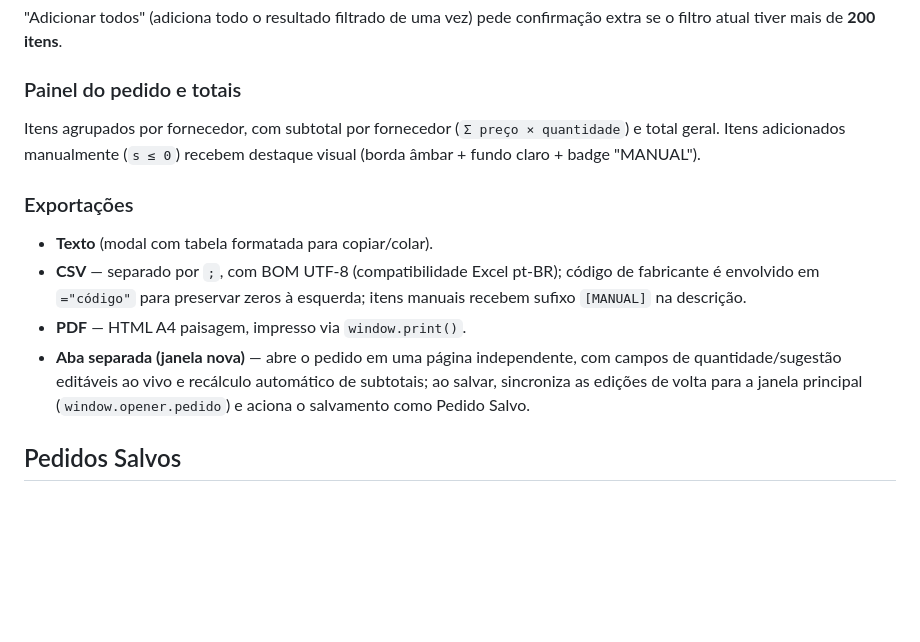
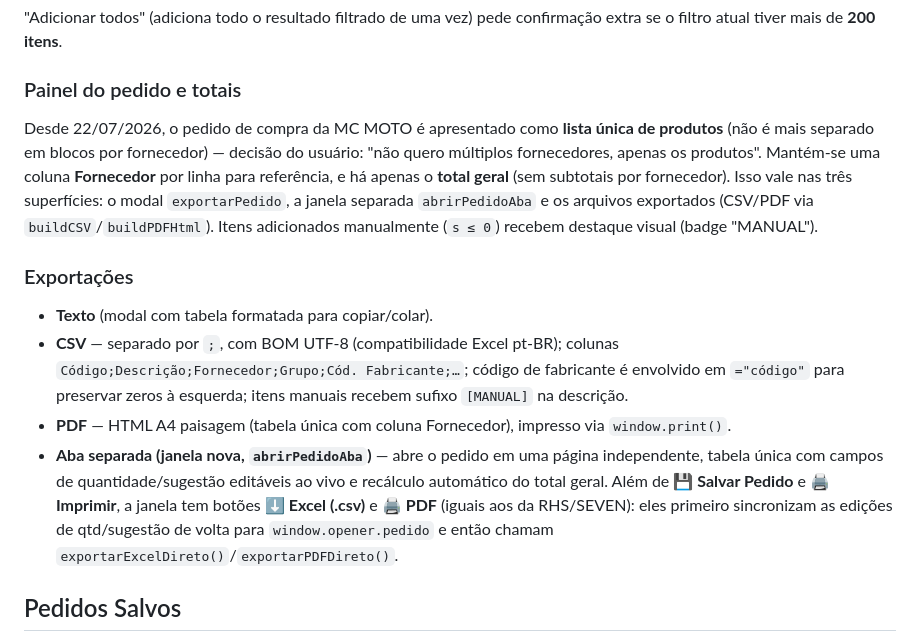
Before and after one commit to vitorsimoes-create/pedido-compras-m, a Markdown page: docs/01-compras.md, the part around the change. Rendered like a GitHub page; blank space fills up the shorter version.

Commit message:
MC MOTO pedido: single product list (no supplier blocks) + Excel/PDF in window
Purchase order no longer splits products across supplier blocks — it is now
a single flat list with a Fornecedor column and only a grand total. Applied
to the exportarPedido modal, the abrirPedidoAba window, and the CSV/PDF file
exports (buildCSV/buildPDFHtml). The order window now also has ⬇ Excel and
🖨 PDF buttons (like RHS/SEVEN) that sync edits to opener then export flat.
Docs updated.

Co-Authored-By: Claude Opus 4.8 <noreply@anthropic.com>

```diff
--- a/docs/01-compras.md
+++ b/docs/01-compras.md
@@ -88,13 +88,13 @@ Ou seja: usa a sugestão de compra se ela for positiva; caso contrário, começa
 "Adicionar todos" (adiciona todo o resultado filtrado de uma vez) pede confirmação extra se o filtro atual tiver mais de **200 itens**.
 
 ### Painel do pedido e totais
-Itens agrupados por fornecedor, com subtotal por fornecedor (`Σ preço × quantidade`) e total geral. Itens adicionados manualmente (`s ≤ 0`) recebem destaque visual (borda âmbar + fundo claro + badge "MANUAL").
+Desde 22/07/2026, o pedido de compra da MC MOTO é apresentado como **lista única de produtos** (não é mais separado em blocos por fornecedor) — decisão do usuário: "não quero múltiplos fornecedores, apenas os produtos". Mantém-se uma coluna **Fornecedor** por linha para referência, e há apenas o **total geral** (sem subtotais por fornecedor). Isso vale nas três superfícies: o modal `exportarPedido`, a janela separada `abrirPedidoAba` e os arquivos exportados (CSV/PDF via `buildCSV`/`buildPDFHtml`). Itens adicionados manualmente (`s ≤ 0`) recebem destaque visual (badge "MANUAL").
 
 ### Exportações
 - **Texto** (modal com tabela formatada para copiar/colar).
-- **CSV** — separado por `;`, com BOM UTF-8 (compatibilidade Excel pt-BR); código de fabricante é envolvido em `="código"` para preservar zeros à esquerda; itens manuais recebem sufixo `[MANUAL]` na descrição.
-- **PDF** — HTML A4 paisagem, impresso via `window.print()`.
-- **Aba separada (janela nova)** — abre o pedido em uma página independente, com campos de quantidade/sugestão editáveis ao vivo e recálculo automático de subtotais; ao salvar, sincroniza as edições de volta para a janela principal (`window.opener.pedido`) e aciona o salvamento como Pedido Salvo.
+- **CSV** — separado por `;`, com BOM UTF-8 (compatibilidade Excel pt-BR); colunas `Código;Descrição;Fornecedor;Grupo;Cód. Fabricante;…`; código de fabricante é envolvido em `="código"` para preservar zeros à esquerda; itens manuais recebem sufixo `[MANUAL]` na descrição.
+- **PDF** — HTML A4 paisagem (tabela única com coluna Fornecedor), impresso via `window.print()`.
+- **Aba separada (janela nova, `abrirPedidoAba`)** — abre o pedido em uma página independente, tabela única com campos de quantidade/sugestão editáveis ao vivo e recálculo automático do total geral. Além de **💾 Salvar Pedido** e **🖨️ Imprimir**, a janela tem botões **⬇ Excel (.csv)** e **🖨 PDF** (iguais aos da RHS/SEVEN): eles primeiro sincronizam as edições de qtd/sugestão de volta para `window.opener.pedido` e então chamam `exportarExcelDireto()`/`exportarPDFDireto()`.
 
 ## Pedidos Salvos
 
```
